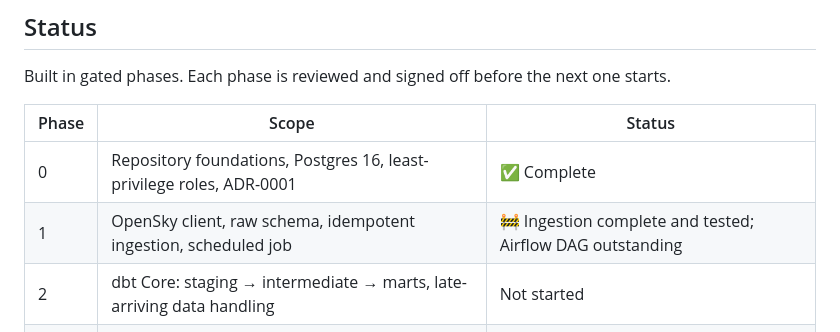
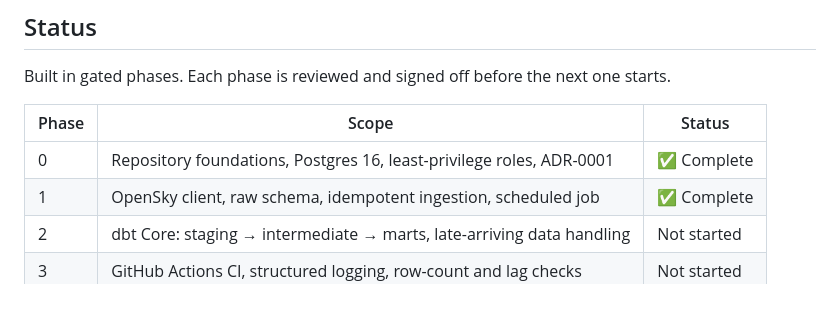
Before and after one commit to hecmeynell-debug/uk-airspace-pipeline, a Markdown page: README.md, the part around the change. Rendered like a GitHub page; blank space fills up the shorter version.

Commit message:
Mark Phase 1 complete in the README status table
Co-Authored-By: Claude Opus 5 <noreply@anthropic.com>
Claude-Session: https://claude.ai/code/session_017YakdvqHHPmcHLwqxPJR13

```diff
--- a/README.md
+++ b/README.md
@@ -59,7 +59,7 @@ one starts.
 | Phase | Scope | Status |
 |---|---|---|
 | 0 | Repository foundations, Postgres 16, least-privilege roles, ADR-0001 | ✅ Complete |
-| 1 | OpenSky client, raw schema, idempotent ingestion, scheduled job | 🚧 Ingestion complete and tested; Airflow DAG outstanding |
+| 1 | OpenSky client, raw schema, idempotent ingestion, scheduled job | ✅ Complete |
 | 2 | dbt Core: staging → intermediate → marts, late-arriving data handling | Not started |
 | 3 | GitHub Actions CI, structured logging, row-count and lag checks | Not started |
 | 4 | Cloud deployment, IaC, secrets management | Not started |
```
